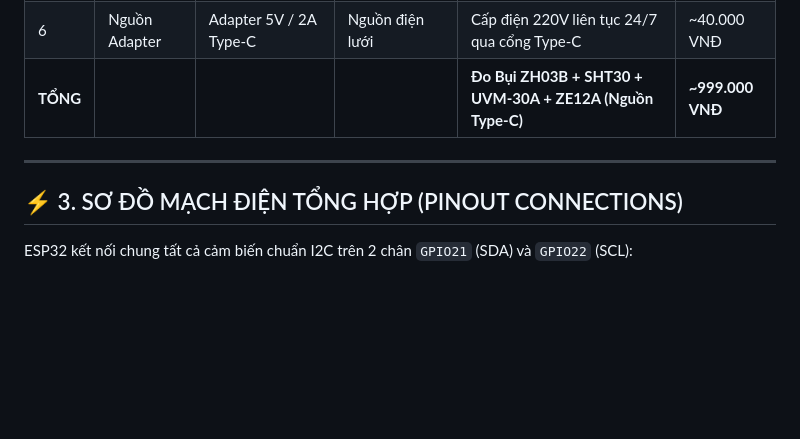
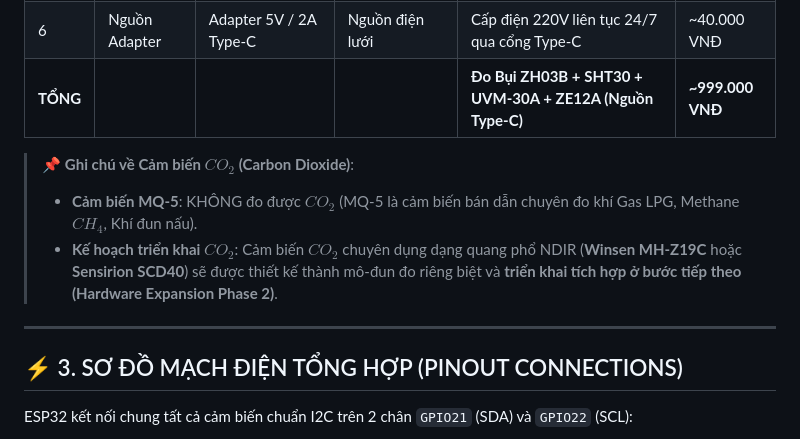
Before and after one commit to DauDinhQuangAnh/Airweave_live, a Markdown page: IOT_NODE_HARDWARE_SPECIFICATION.md, the part around the change. Drawn GitHub-style; blank space fills up the shorter version.

Commit message:
docs: note standalone CO2 NDIR sensor expansion planned for Phase 2

```diff
--- a/IOT_NODE_HARDWARE_SPECIFICATION.md
+++ b/IOT_NODE_HARDWARE_SPECIFICATION.md
@@ -61,8 +61,12 @@ AirWeave hỗ trợ 2 phiên bản IoT Node phần cứng chuyên biệt cho t
 | 6 | Nguồn Adapter | Adapter 5V / 2A Type-C | Nguồn điện lưới | Cấp điện 220V liên tục 24/7 qua cổng Type-C | ~40.000 VNĐ |
 | **TỔNG** | | | | **Đo Bụi ZH03B + SHT30 + UVM-30A + ZE12A (Nguồn Type-C)** | **~999.000 VNĐ** |
 
+> 📌 **Ghi chú về Cảm biến $CO_2$ (Carbon Dioxide)**:
+> - **Cảm biến MQ-5**: KHÔNG đo được $CO_2$ (MQ-5 là cảm biến bán dẫn chuyên đo khí Gas LPG, Methane $CH_4$, Khí đun nấu).
+> - **Kế hoạch triển khai $CO_2$**: Cảm biến $CO_2$ chuyên dụng dạng quang phổ NDIR (**Winsen MH-Z19C** hoặc **Sensirion SCD40**) sẽ được thiết kế thành mô-đun đo riêng biệt và **triển khai tích hợp ở bước tiếp theo (Hardware Expansion Phase 2)**.
 
 ---
+
 
 ## ⚡ 3. SƠ ĐỒ MẠCH ĐIỆN TỔNG HỢP (PINOUT CONNECTIONS)
 
```
Also changed, not shown: UPGRADE_HISTORY.md (+4 -1 lines).
